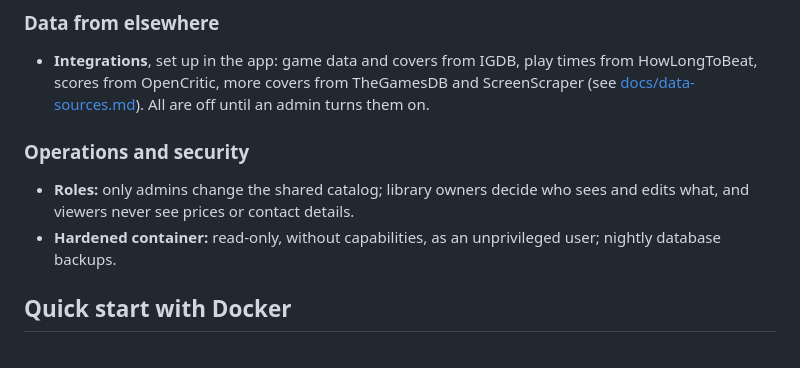
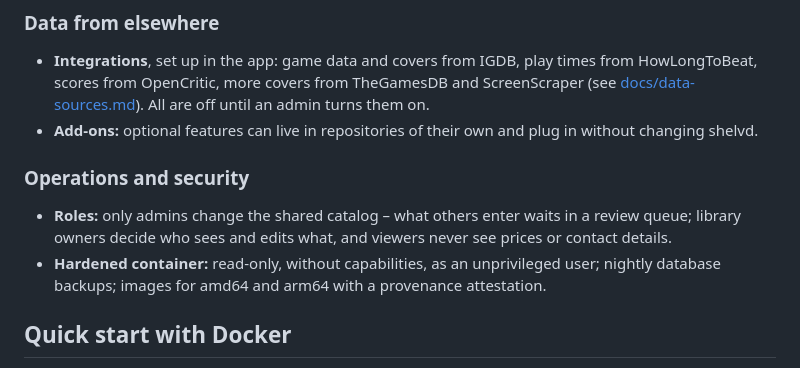
Before and after one commit to marank/shelvd, a Markdown page: README.md, the part around one of its changes. Rendered like a GitHub page.

```diff
--- a/README.md
+++ b/README.md
@@ -33,13 +52,16 @@ your own server with Docker, in English and German.
 - **Integrations**, set up in the app: game data and covers from IGDB, play times from
   HowLongToBeat, scores from OpenCritic, more covers from TheGamesDB and ScreenScraper (see
   [docs/data-sources.md](docs/data-sources.md)). All are off until an admin turns them on.
+- **Add-ons:** optional features can live in repositories of their own and plug in without
+  changing shelvd.
 
 ### Operations and security
 
-- **Roles:** only admins change the shared catalog; library owners decide who sees and edits
-  what, and viewers never see prices or contact details.
+- **Roles:** only admins change the shared catalog – what others enter waits in a review
+  queue; library owners decide who sees and edits what, and viewers never see prices or
+  contact details.
 - **Hardened container:** read-only, without capabilities, as an unprivileged user; nightly
-  database backups.
+  database backups; images for amd64 and arm64 with a provenance attestation.
 
 ## Quick start with Docker
 
```
Also changed, not shown: other parts of README.md (+27 -8 lines), docs/screenshots/collection.png (added), docs/screenshots/game-page.png (added).
